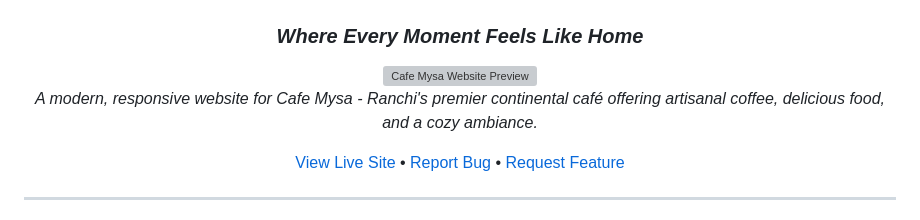
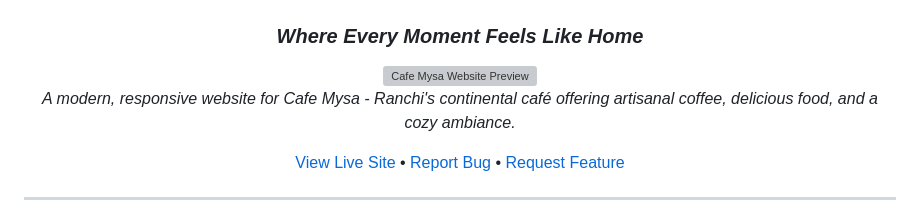
Before and after one commit to anirxddh/CafeMysa, a Markdown page: README.md, the part around the change. Rendered like a GitHub page; grey boxes are pictures that could not be loaded.

Commit message:
Update description of Cafe Mysa in README

```diff
--- a/README.md
+++ b/README.md
@@ -6,7 +6,7 @@
 
 <img src="./assets/LandingPage.png" alt="Cafe Mysa Website Preview" width="800px">
 
-_A modern, responsive website for Cafe Mysa - Ranchi's premier continental café offering artisanal coffee, delicious food, and a cozy ambiance._
+_A modern, responsive website for Cafe Mysa - Ranchi's continental café offering artisanal coffee, delicious food, and a cozy ambiance._
 
 [View Live Site](https://cafe-mysa.vercel.app/) • [Report Bug](https://github.com/anirxddh/CafeMysa/issues) • [Request Feature](https://github.com/anirxddh/CafeMysa/issues)
 
```
